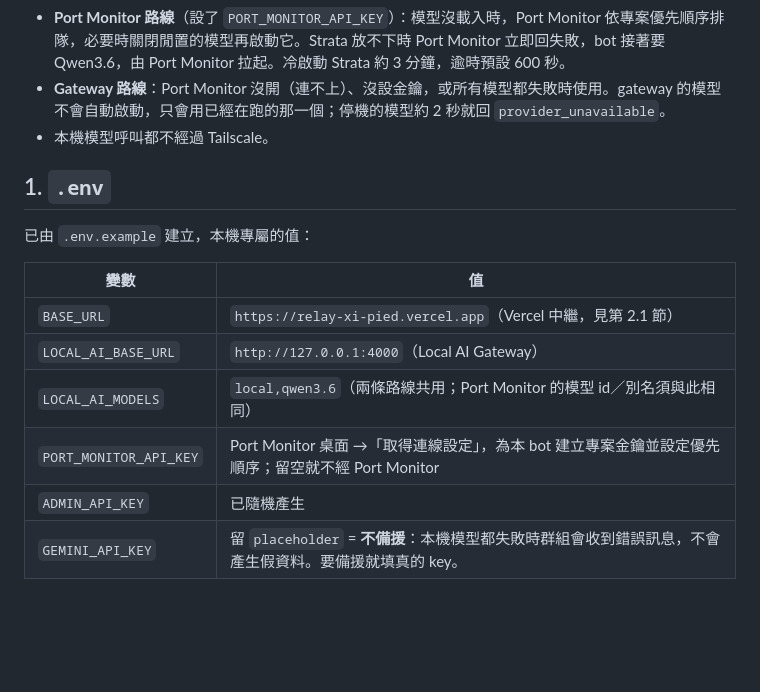
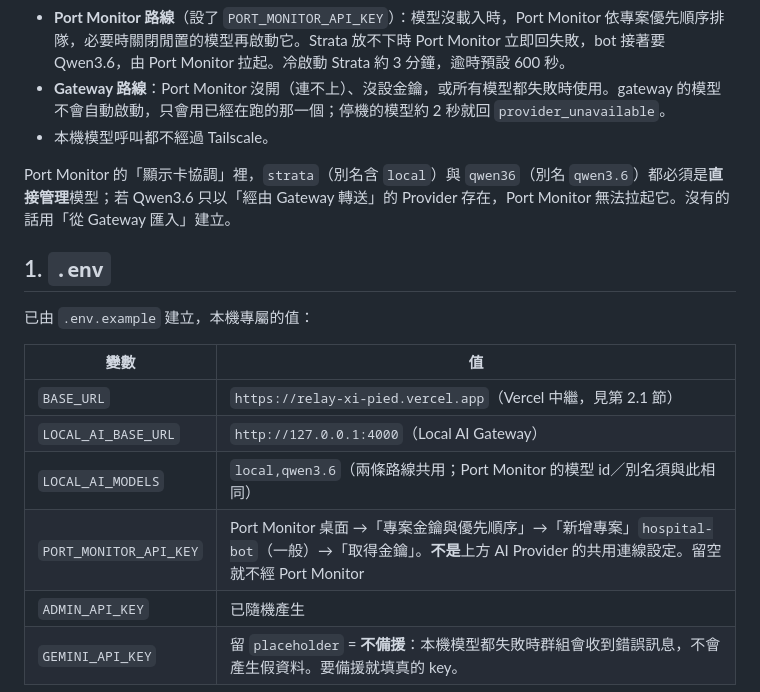
Before and after one commit to stevedaydream/hospital-workgroup-bot, a Markdown page: deploy/LOCAL.md, the part around the change. GitHub-like rendering; blank space fills up the shorter version.

Commit message:
docs: how to give the bot its own Port Monitor project key
Verified end to end: with ComfyUI holding GPU 0, Port Monitor refused
Strata immediately (short by 12.9 GB) and started Qwen3.6 on GPU 1, which
answered in 185 s including the cold load.

Co-Authored-By: Claude Opus 5.5 <noreply@anthropic.com>

```diff
--- a/deploy/LOCAL.md
+++ b/deploy/LOCAL.md
@@ -24,6 +24,8 @@ LINE 平台 ──HTTPS──▶ Vercel 中繼 (relay-xi-pied.vercel.app，東
 - **Gateway 路線**：Port Monitor 沒開（連不上）、沒設金鑰，或所有模型都失敗時使用。gateway 的模型不會自動啟動，只會用已經在跑的那一個；停機的模型約 2 秒就回 `provider_unavailable`。
 - 本機模型呼叫都不經過 Tailscale。
 
+Port Monitor 的「顯示卡協調」裡，`strata`（別名含 `local`）與 `qwen36`（別名 `qwen3.6`）都必須是**直接管理**模型；若 Qwen3.6 只以「經由 Gateway 轉送」的 Provider 存在，Port Monitor 無法拉起它。沒有的話用「從 Gateway 匯入」建立。
+
 ## 1. `.env`
 
 已由 `.env.example` 建立，本機專屬的值：
@@ -33,7 +35,7 @@ LINE 平台 ──HTTPS──▶ Vercel 中繼 (relay-xi-pied.vercel.app，東
 | `BASE_URL` | `https://relay-xi-pied.vercel.app`（Vercel 中繼，見第 2.1 節） |
 | `LOCAL_AI_BASE_URL` | `http://127.0.0.1:4000`（Local AI Gateway） |
 | `LOCAL_AI_MODELS` | `local,qwen3.6`（兩條路線共用；Port Monitor 的模型 id／別名須與此相同） |
-| `PORT_MONITOR_API_KEY` | Port Monitor 桌面 →「取得連線設定」，為本 bot 建立專案金鑰並設定優先順序；留空就不經 Port Monitor |
+| `PORT_MONITOR_API_KEY` | Port Monitor 桌面 →「專案金鑰與優先順序」→「新增專案」`hospital-bot`（一般）→「取得金鑰」。**不是**上方 AI Provider 的共用連線設定。留空就不經 Port Monitor |
 | `ADMIN_API_KEY` | 已隨機產生 |
 | `GEMINI_API_KEY` | 留 `placeholder` = **不備援**：本機模型都失敗時群組會收到錯誤訊息，不會產生假資料。要備援就填真的 key。 |
 
```
